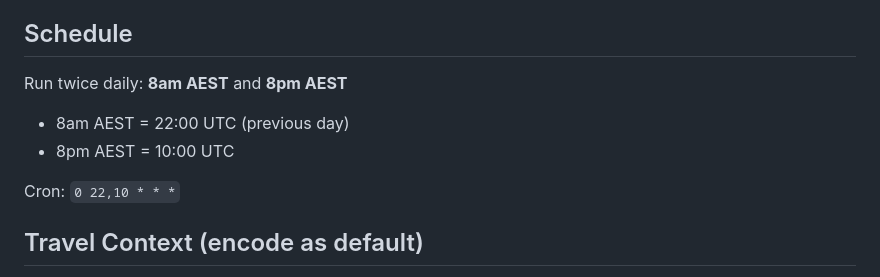
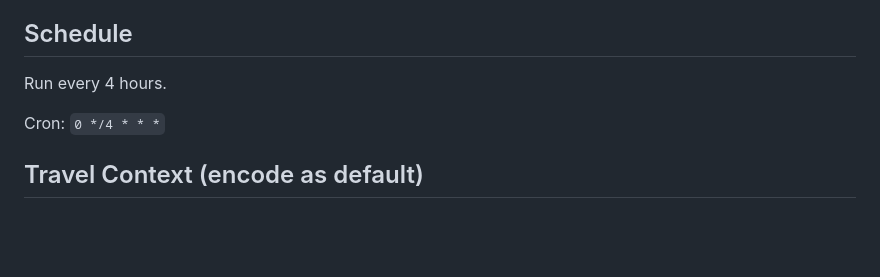
Before and after one commit to Kosmonaft/railway-openclaw-play, a Markdown page: skills/travel-researcher/skill.md, the part around the change. GitHub-like rendering; blank space fills up the shorter version.

Commit message:
Change travel researcher schedule from 2x daily to every 4 hours
Co-Authored-By: Claude Sonnet 4.6 <noreply@anthropic.com>

```diff
--- a/skills/travel-researcher/skill.md
+++ b/skills/travel-researcher/skill.md
@@ -6,11 +6,9 @@ Autonomously discover the best possible travel itineraries for a SYD → Wroclaw
 
 ## Schedule
 
-Run twice daily: **8am AEST** and **8pm AEST**
-- 8am AEST = 22:00 UTC (previous day)
-- 8pm AEST = 10:00 UTC
+Run every 4 hours.
 
-Cron: `0 22,10 * * *`
+Cron: `0 */4 * * *`
 
 ## Travel Context (encode as default)
 
```
Also changed, not shown: openclaw-setup-guide-v2.md (+1 -1 lines).
